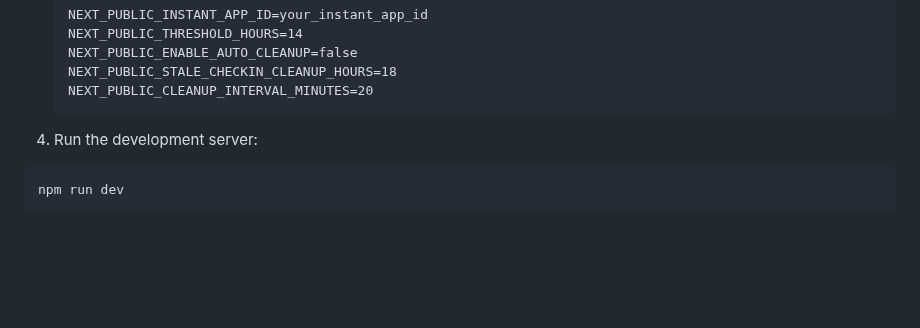
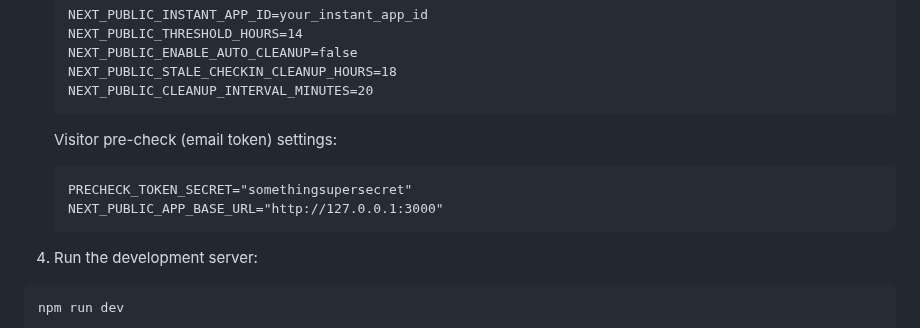
Before and after one commit to ashlessscythe/checker, a Markdown page: README.md, the part around one of its changes. Rendered like a GitHub page; blank space fills up the shorter version.

````diff
--- a/README.md
+++ b/README.md
@@ -68,6 +84,12 @@ npm install
   NEXT_PUBLIC_ENABLE_AUTO_CLEANUP=false
   NEXT_PUBLIC_STALE_CHECKIN_CLEANUP_HOURS=18
   NEXT_PUBLIC_CLEANUP_INTERVAL_MINUTES=20
+  ```
+
+  Visitor pre-check (email token) settings:
+  ```
+  PRECHECK_TOKEN_SECRET="somethingsupersecret"
+  NEXT_PUBLIC_APP_BASE_URL="http://127.0.0.1:3000"
   ```
 
 4. Run the development server:
````
Also changed, not shown: other parts of README.md (+16 -0 lines), docs/images/visitor-approvals.png (added), docs/images/visitor-precheck.png (added).
